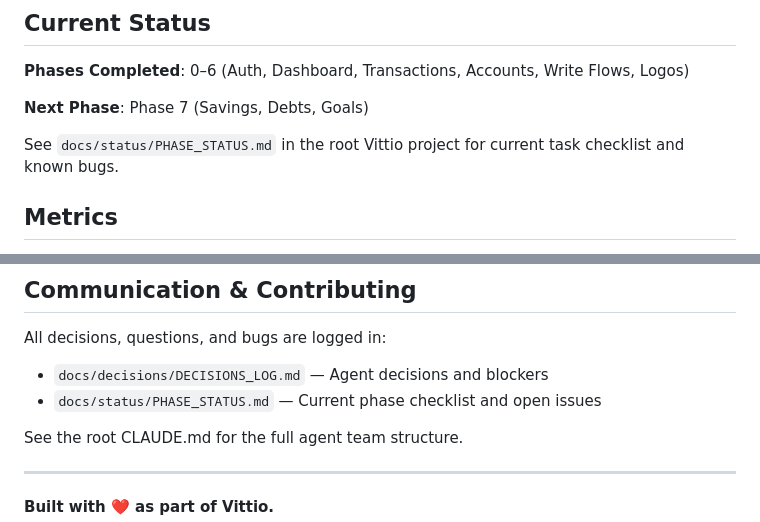
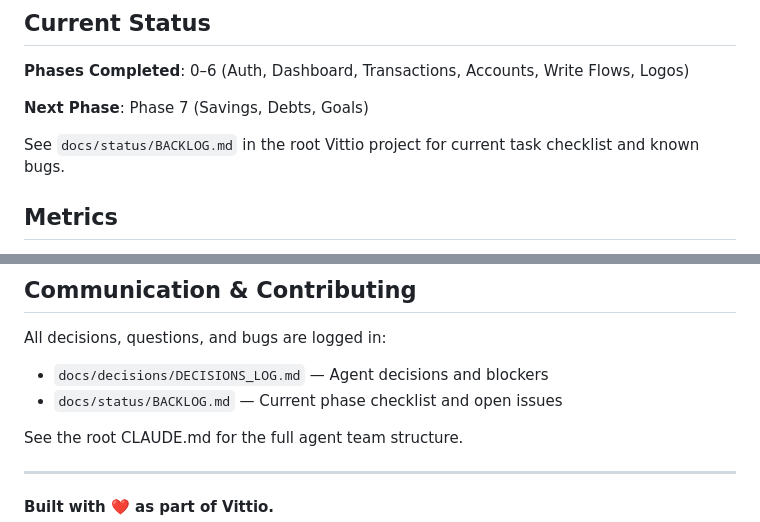
Before and after one commit to nived12/vittio-mobile, a Markdown page: README.md, 2 parts joined by grey strips. GitHub-like rendering.

Commit message:
Update PHASE_STATUS.md reference to BACKLOG.md
The root repo renamed docs/status/PHASE_STATUS.md to BACKLOG.md.

Co-Authored-By: Claude Opus 5 <noreply@anthropic.com>

```diff
--- a/README.md
+++ b/README.md
@@ -212,7 +212,7 @@ eas build --platform android  # Requires EAS account
 
 **Next Phase**: Phase 7 (Savings, Debts, Goals)
 
-See `docs/status/PHASE_STATUS.md` in the root Vittio project for current task checklist and known bugs.
+See `docs/status/BACKLOG.md` in the root Vittio project for current task checklist and known bugs.
 
 ## Metrics
 
@@ -281,7 +281,7 @@ rm -rf .expo
 
 All decisions, questions, and bugs are logged in:
 - `docs/decisions/DECISIONS_LOG.md` — Agent decisions and blockers
-- `docs/status/PHASE_STATUS.md` — Current phase checklist and open issues
+- `docs/status/BACKLOG.md` — Current phase checklist and open issues
 
 See the root CLAUDE.md for the full agent team structure.
 
```
